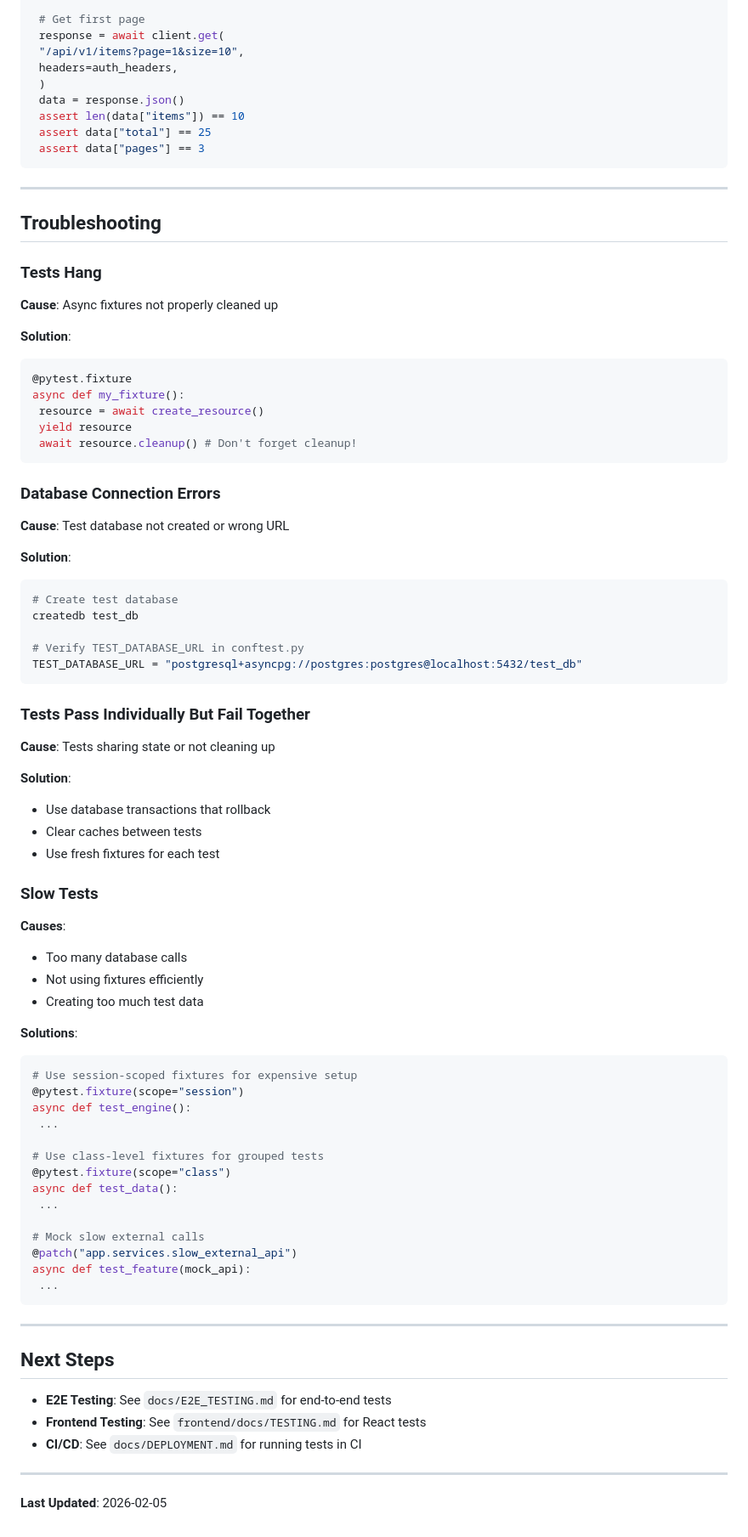
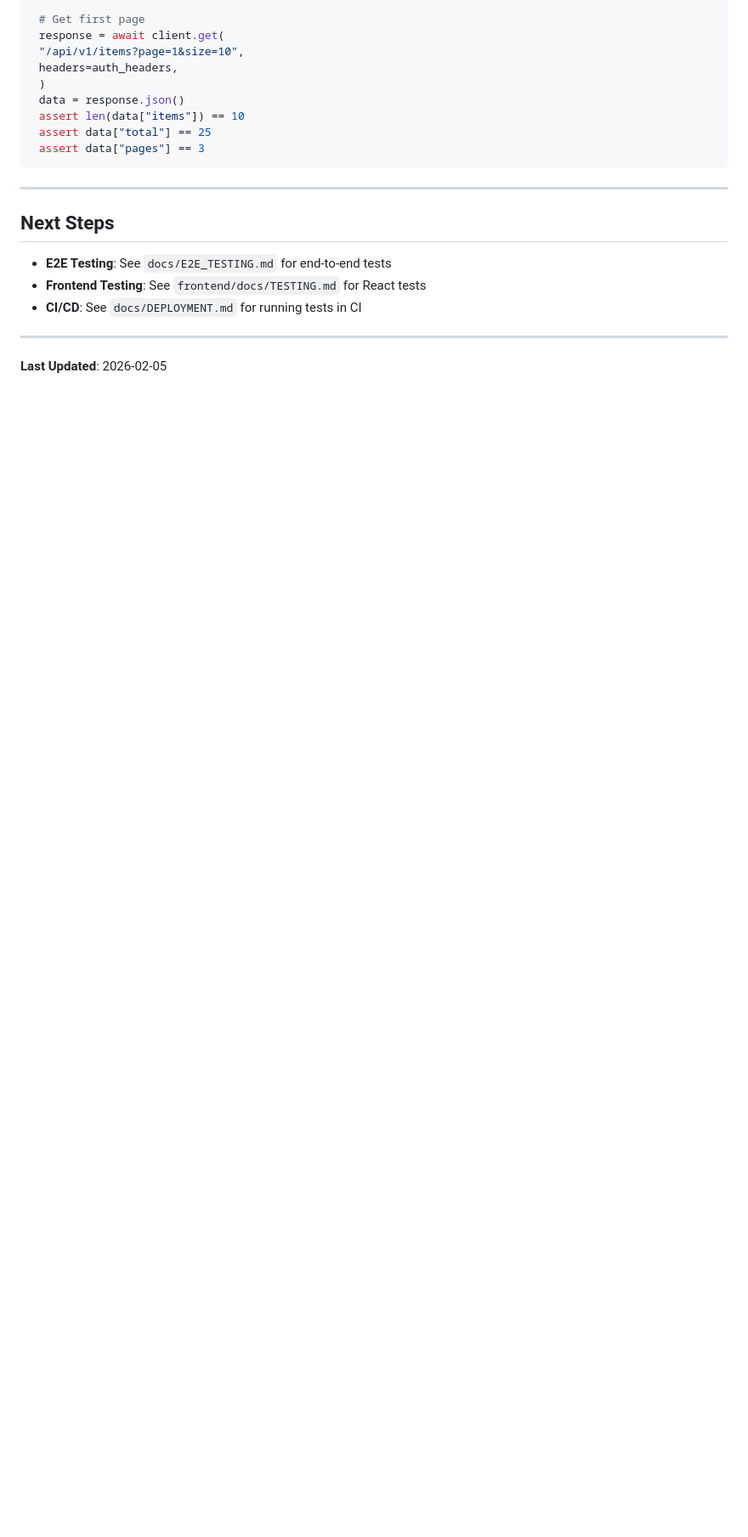
Before and after one commit to jstrah00/fastapi-boilerplate, a Markdown page: docs/TESTING.md, the part around one of its changes. Shown at 85% size. Rendered like a GitHub page; blank space fills up the shorter version.

Commit message:
docs(claude): trim generic pytest sections from backend testing guide
Two trims, both removing content readily available in the canonical
pytest documentation and adding no project-specific value:

- Manual Table of Contents (lines 5-17) — markdown viewers render a
  TOC automatically, and the manual list was a maintenance liability
  every time a section heading changed.
- "Troubleshooting" section (lines 694-754) — generic pytest tips on
  hanging async fixtures, database connection setup, test isolation,
  and slow-test optimization. None reference this project's fixtures
  (tests/conftest.py), test database URL convention, or
  factory-boy/httpx setup; the content was indistinguishable from a
  pytest tutorial.

The remaining ~688 lines (Overview through Common Patterns and the
Next Steps pointers) are project-specific pytest + FastAPI + httpx +
factory-boy patterns and stay untouched. Verified no external
references to #troubleshooting or #table-of-contents anchors anywhere
in the repo.

Closes CLN-6 (T2.3) in
saas-boilerplate/docs/audits/claude-cleanup-audit-2026-04-28.md.

Co-Authored-By: Claude Opus 4.7 (1M context) <noreply@anthropic.com>

````diff
--- a/docs/TESTING.md
+++ b/docs/TESTING.md
@@ -691,70 +677,6 @@ async def test_list_items_pagination(client, auth_headers):
 
 ---
 
-## Troubleshooting
-
-### Tests Hang
-
-**Cause**: Async fixtures not properly cleaned up
-
-**Solution**:
-```python
-@pytest.fixture
-async def my_fixture():
- resource = await create_resource()
- yield resource
- await resource.cleanup() # Don't forget cleanup!
-```
-
-### Database Connection Errors
-
-**Cause**: Test database not created or wrong URL
-
-**Solution**:
-```bash
-# Create test database
-createdb test_db
-
-# Verify TEST_DATABASE_URL in conftest.py
-TEST_DATABASE_URL = "postgresql+asyncpg://postgres:postgres@localhost:5432/test_db"
-```
-
-### Tests Pass Individually But Fail Together
-
-**Cause**: Tests sharing state or not cleaning up
-
-**Solution**:
-- Use database transactions that rollback
-- Clear caches between tests
-- Use fresh fixtures for each test
-
-### Slow Tests
-
-**Causes**:
-- Too many database calls
-- Not using fixtures efficiently
-- Creating too much test data
-
-**Solutions**:
-```python
-# Use session-scoped fixtures for expensive setup
-@pytest.fixture(scope="session")
-async def test_engine():
- ...
-
-# Use class-level fixtures for grouped tests
-@pytest.fixture(scope="class")
-async def test_data():
- ...
-
-# Mock slow external calls
-@patch("app.services.slow_external_api")
-async def test_feature(mock_api):
- ...
-```
-
----
-
 ## Next Steps
 
 - **E2E Testing**: See `docs/E2E_TESTING.md` for end-to-end tests
````
Also changed, not shown: other parts of docs/TESTING.md (+0 -14 lines).
